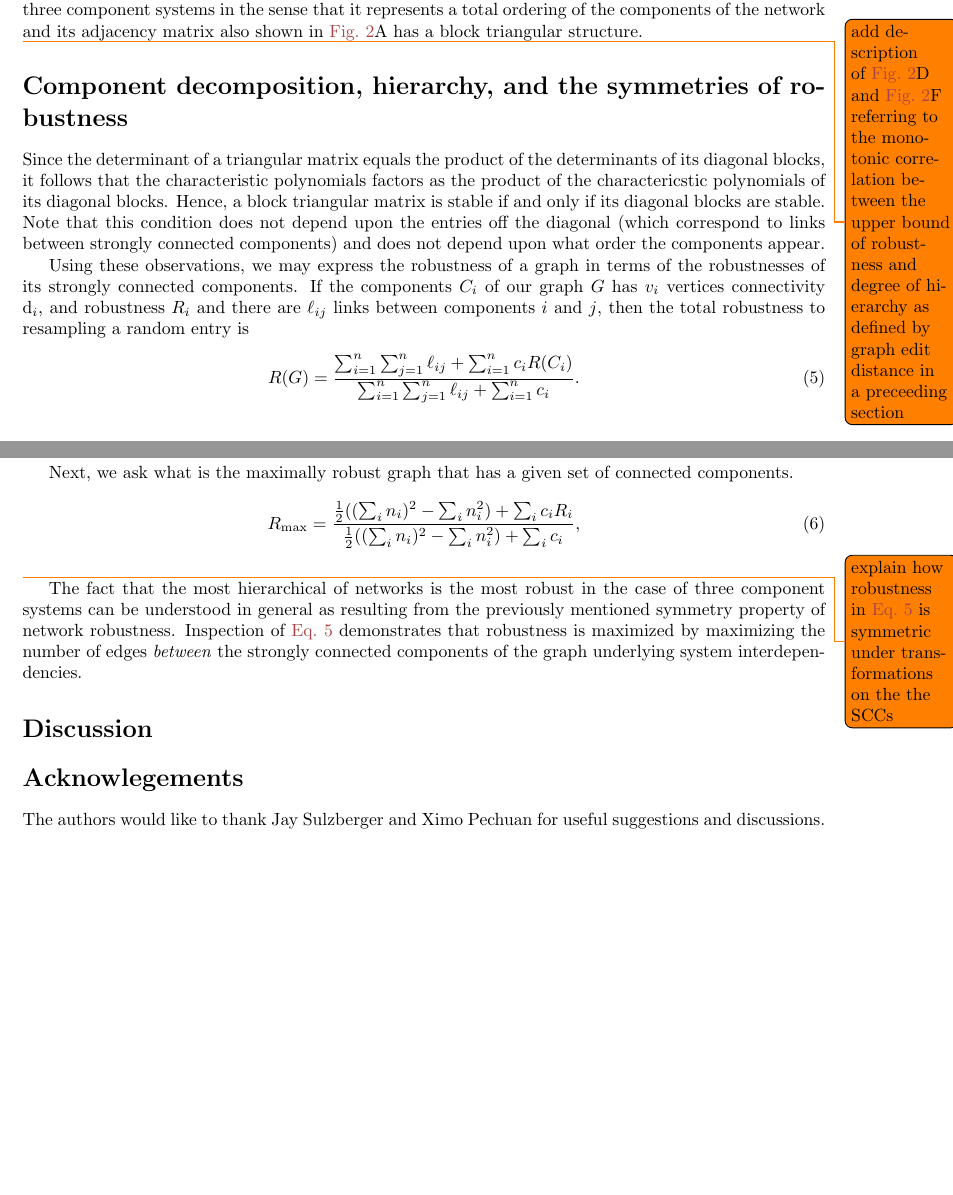
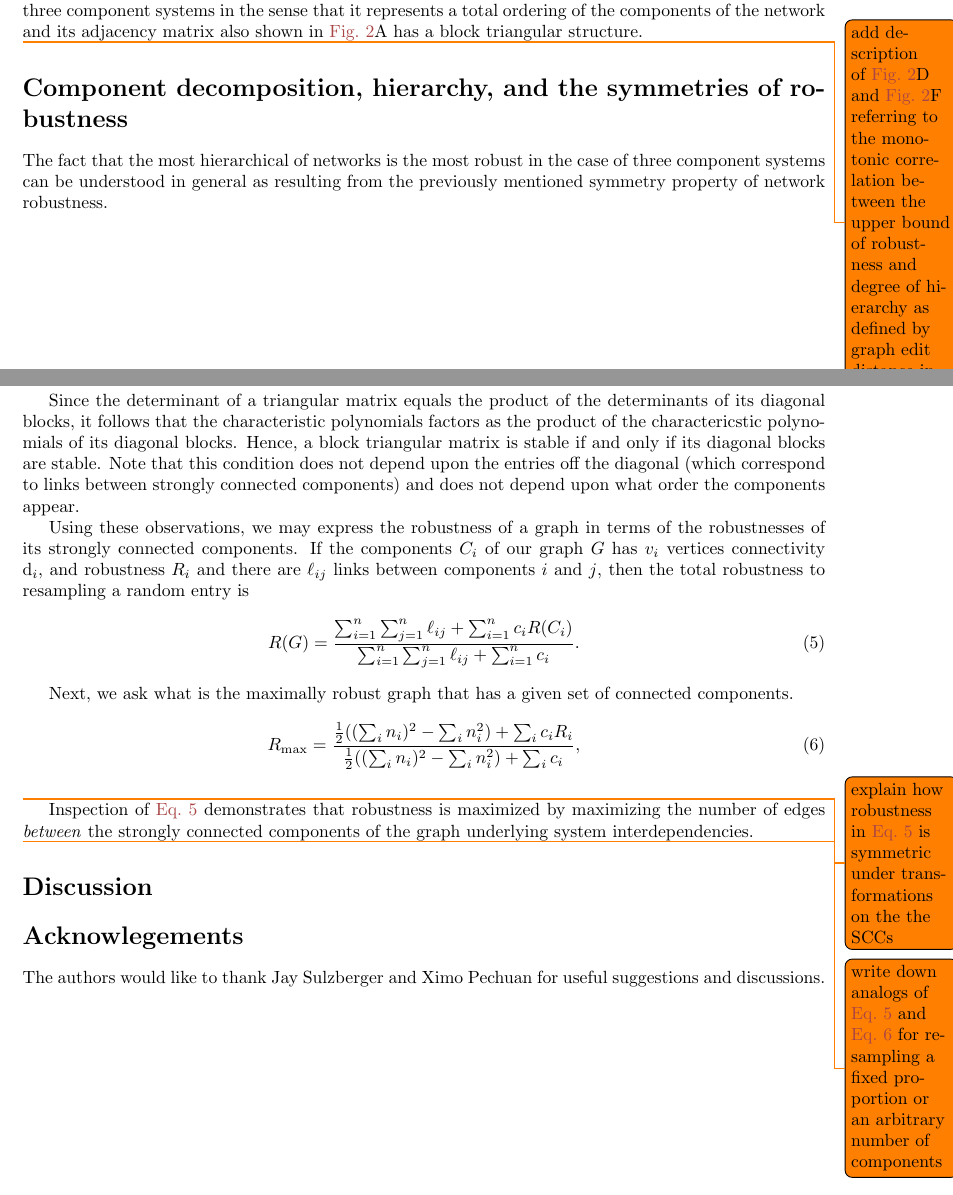
Before and after one commit to cameronraysmith/rbn, a LaTeX document (paper.tex): two parts of pages 7 and 8 of 20, joined at a grey line, cut so that both start at the same text, the shorter picture padded with empty space. Compiled offline with pdfLaTeX.

Commit message:
organization

```diff
--- a/paper.tex
+++ b/paper.tex
@@ -318,8 +320,12 @@ R_{\mathrm{max}} = \frac{\frac{1}{2} ((\sum_i n_i)^2 - \sum_i n_i^2) + \sum_i c_
 \end{align}
 \todo{explain how robustness in \ref{eq:sccrobustness} is symmetric under transformations on the the SCCs}
 
+Inspection of \ref{eq:sccrobustness} demonstrates that robustness is maximized by maximizing the number of edges \emph{between} the strongly connected components of the graph underlying system interdependencies.
+
+\todo{write down analogs of \ref{eq:sccrobustness} and \ref{eq:sccmaxrobustness} for resampling a fixed proportion or an arbitrary number of components}
+
 % \section{Strongly connected components, robustness, and hierarchy}
-The fact that the most hierarchical of networks is the most robust in the case of three component systems can be understood in general as resulting from the previously mentioned symmetry property of network robustness. Inspection of \ref{eq:sccrobustness} demonstrates that robustness is maximized by maximizing the number of edges \emph{between} the strongly connected components of the graph underlying system interdependencies.
+
 % \section{Hierarchical systems are the most robust}
 % \ref{fig:scc} shows systems with varying levels of hierarchy and modularity.
 
```
Also changed, not shown: paper.tex (2 more changed lines).
